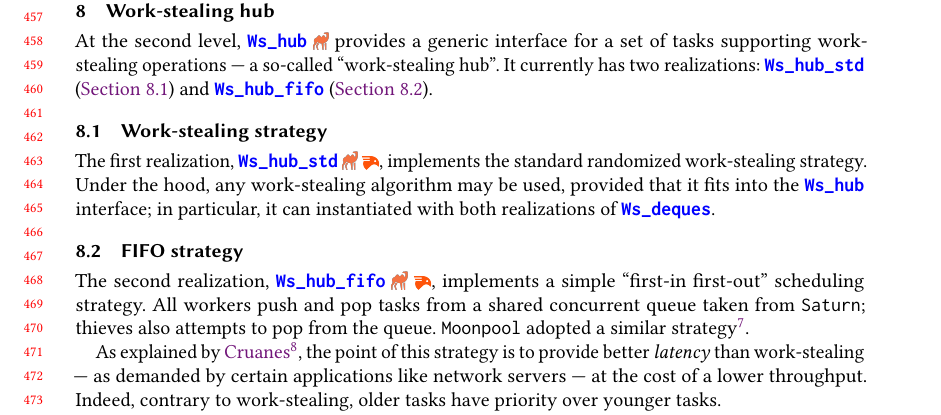
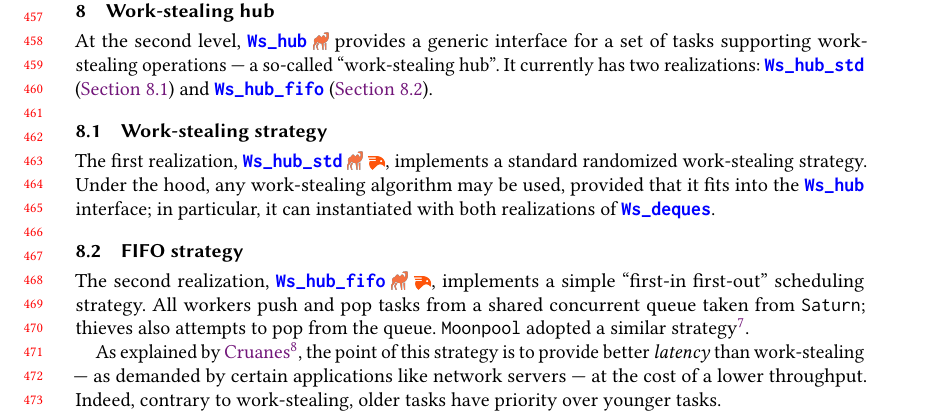
Before and after one commit to clef-men/article_parabs_pldi, a LaTeX paper (main.tex, which reads parabs/ws_hub.tex): part of page 10 of 28, cut so that both start at the same text. Compiled offline with pdfLaTeX.

Commit message:
the standard => a standard

```diff
--- a/parabs/ws_hub.tex
+++ b/parabs/ws_hub.tex
@@ -6,7 +6,7 @@ It currently has two realizations: \ocamlinline{Ws_hub_std} (\cref{sec:parabs_ws
 \subsection{Work-stealing strategy}
 \label{sec:parabs_ws_hub_std}
 
-The first realization, \ocamlinline{Ws_hub_std}~\refLibTheoriesFile{zoo_parabs/ws_hub_std}, implements the standard randomized work-stealing strategy.
+The first realization, \ocamlinline{Ws_hub_std}~\refLibTheoriesFile{zoo_parabs/ws_hub_std}, implements a standard randomized work-stealing strategy.
 Under the hood, any work-stealing algorithm may be used, provided that it fits into the \ocamlinline{Ws_hub} interface; in particular, it can instantiated with both realizations of \ocamlinline{Ws_deques}.
 
 \subsection{FIFO strategy}
```
